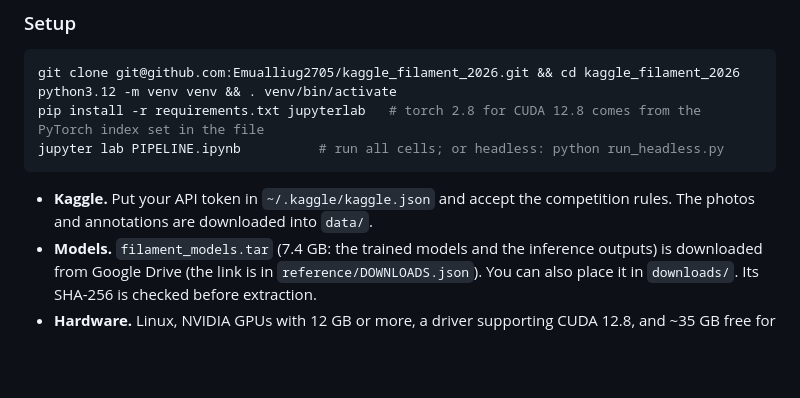
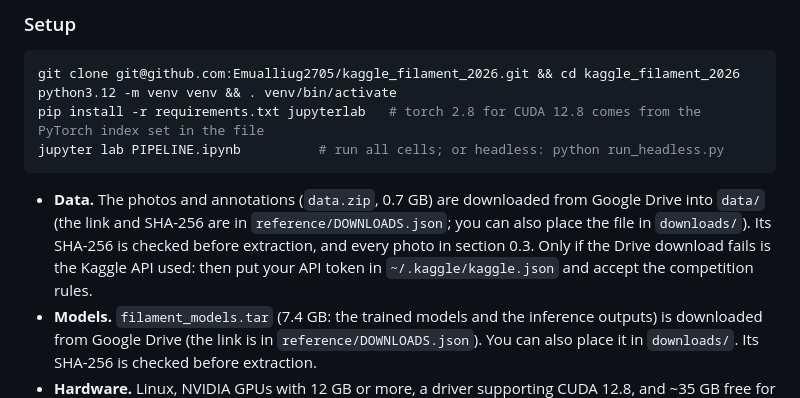
Before and after one commit to Emualliug2705/kaggle_filament_2026, a Markdown page: README.md, the part around the change. GitHub-like rendering; blank space fills up the shorter version.

````diff
--- a/README.md
+++ b/README.md
@@ -210,8 +210,10 @@ pip install -r requirements.txt jupyterlab   # torch 2.8 for CUDA 12.8 comes fro
 jupyter lab PIPELINE.ipynb          # run all cells; or headless: python run_headless.py
 ```
 
-* **Kaggle.** Put your API token in `~/.kaggle/kaggle.json` and accept the competition rules. The photos and annotations are downloaded into
-  `data/`.
+* **Data.** The photos and annotations (`data.zip`, 0.7 GB) are downloaded from Google Drive into `data/` (the link and SHA-256 are in
+  `reference/DOWNLOADS.json`; you can also place the file in `downloads/`). Its SHA-256 is checked before extraction, and every photo in
+  section 0.3. Only if the Drive download fails is the Kaggle API used: then put your API token in `~/.kaggle/kaggle.json` and accept the
+  competition rules.
 * **Models.** `filament_models.tar` (7.4 GB: the trained models and the inference outputs) is downloaded from Google Drive (the link is in
   `reference/DOWNLOADS.json`). You can also place it in `downloads/`. Its SHA-256 is checked before extraction.
 * **Hardware.** Linux, NVIDIA GPUs with 12 GB or more, a driver supporting CUDA 12.8, and ~35 GB free for `work/scratch`. Keep the
````
Also changed, not shown: report_revised/figures/morphology.png (added), report_revised/figures/oof_predictions.png (added), report_revised/figures/pipeline.png (added), report_revised/figures/redraw_closeup.png (added), 11 other files.
